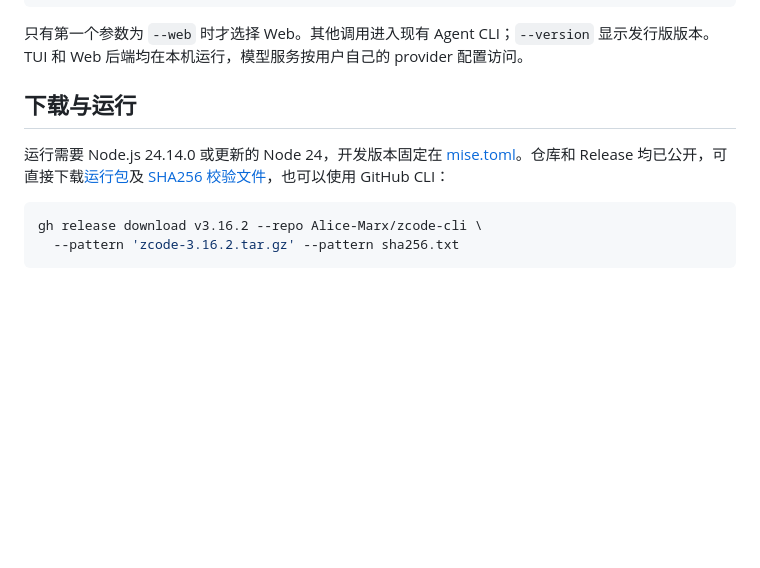
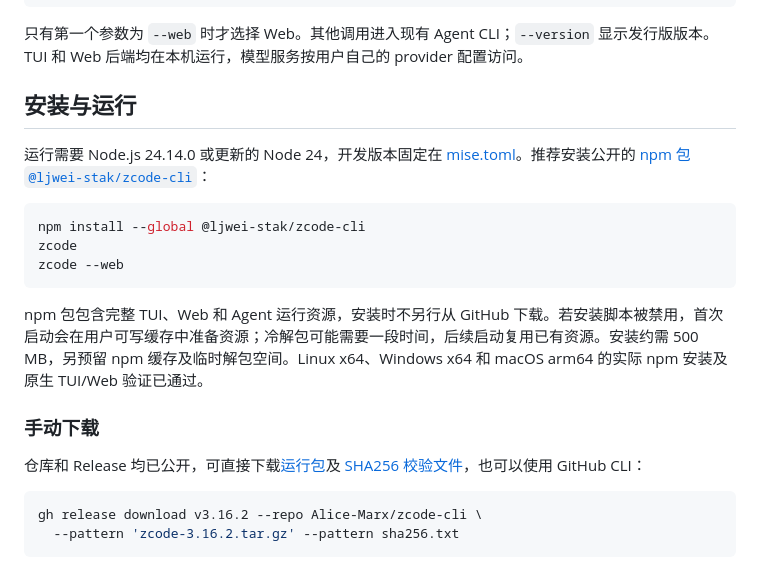
Before and after one commit to Alice-Marx/zcode-cli, a Markdown page: README.md, the part around the change. GitHub-like rendering; blank space fills up the shorter version.

Commit message:
Document published npm install and verified three-platform runtime

````diff
--- a/README.md
+++ b/README.md
@@ -13,9 +13,21 @@ zcode app-server --stdio
 
 只有第一个参数为 `--web` 时才选择 Web。其他调用进入现有 Agent CLI；`--version` 显示发行版版本。TUI 和 Web 后端均在本机运行，模型服务按用户自己的 provider 配置访问。
 
-## 下载与运行
+## 安装与运行
 
-运行需要 Node.js 24.14.0 或更新的 Node 24，开发版本固定在 [mise.toml](mise.toml)。仓库和 Release 均已公开，可直接下载[运行包](https://github.com/Alice-Marx/zcode-cli/releases/download/v3.16.2/zcode-3.16.2.tar.gz)及 [SHA256 校验文件](https://github.com/Alice-Marx/zcode-cli/releases/download/v3.16.2/sha256.txt)，也可以使用 GitHub CLI：
+运行需要 Node.js 24.14.0 或更新的 Node 24，开发版本固定在 [mise.toml](mise.toml)。推荐安装公开的 [npm 包 `@ljwei-stak/zcode-cli`](https://www.npmjs.com/package/@ljwei-stak/zcode-cli)：
+
+```sh
+npm install --global @ljwei-stak/zcode-cli
+zcode
+zcode --web
+```
+
+npm 包包含完整 TUI、Web 和 Agent 运行资源，安装时不另行从 GitHub 下载。若安装脚本被禁用，首次启动会在用户可写缓存中准备资源；冷解包可能需要一段时间，后续启动复用已有资源。安装约需 500 MB，另预留 npm 缓存及临时解包空间。Linux x64、Windows x64 和 macOS arm64 的实际 npm 安装及原生 TUI/Web 验证已通过。
+
+### 手动下载
+
+仓库和 Release 均已公开，可直接下载[运行包](https://github.com/Alice-Marx/zcode-cli/releases/download/v3.16.2/zcode-3.16.2.tar.gz)及 [SHA256 校验文件](https://github.com/Alice-Marx/zcode-cli/releases/download/v3.16.2/sha256.txt)，也可以使用 GitHub CLI：
 
 ```sh
 gh release download v3.16.2 --repo Alice-Marx/zcode-cli \
````
Also changed, not shown: VALIDATION.md (+16 -0 lines).
